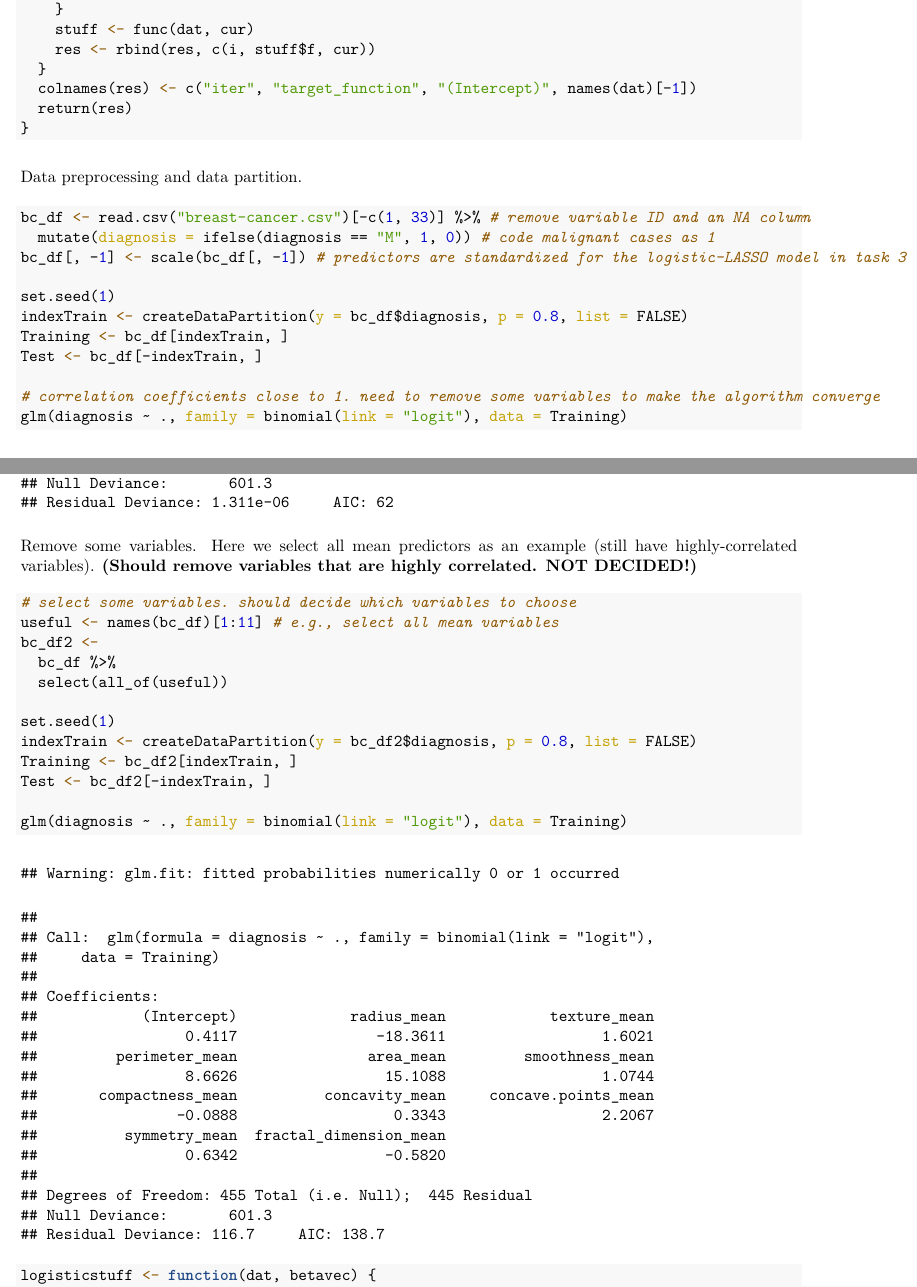
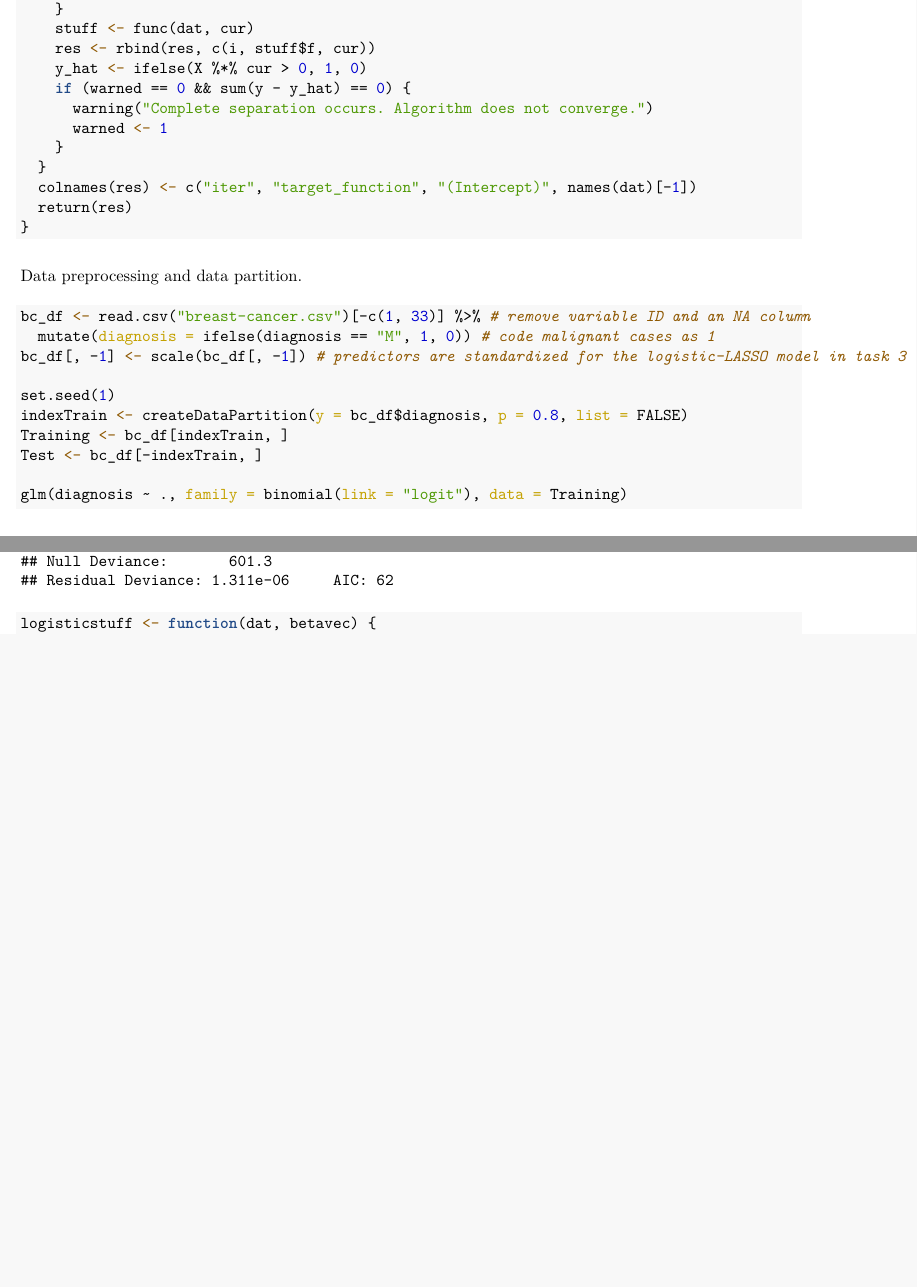
Before and after one commit to hongjiel/adv_stats_computing_project2, an R Markdown document (task2.Rmd): two parts of pages 2 and 3 of 6 before the commit and two parts of pages 2 and 3 of 12 after it, joined at a grey line, cut so that both start at the same text, the shorter picture padded with empty space. The pictures show the output file task2.pdf that the author committed with the source.

Commit message:
updated convergence criterion and reasons for not converging.

````diff
--- a/task2.Rmd
+++ b/task2.Rmd
@@ -69,6 +72,11 @@ NewtonRaphson <- function(dat, func, start, tol = 1e-10) {
     }
     stuff <- func(dat, cur)
     res <- rbind(res, c(i, stuff$f, cur))
+    y_hat <- ifelse(X %*% cur > 0, 1, 0)
+    if (warned == 0 && sum(y - y_hat) == 0) {
+      warning("Complete separation occurs. Algorithm does not converge.")
+      warned <- 1
+    }
   }
   colnames(res) <- c("iter", "target_function", "(Intercept)", names(dat)[-1])
   return(res)
@@ -86,24 +94,6 @@ set.seed(1)
 indexTrain <- createDataPartition(y = bc_df$diagnosis, p = 0.8, list = FALSE)
 Training <- bc_df[indexTrain, ]
 Test <- bc_df[-indexTrain, ]
-
-# correlation coefficients close to 1. need to remove some variables to make the algorithm converge
-glm(diagnosis ~ ., family = binomial(link = "logit"), data = Training)
-```
-
-Remove some variables. Here we select all mean predictors as an example (still have highly-correlated variables). **(Should remove variables that are highly correlated. NOT DECIDED!)**
-
-```{r}
-# select some variables. should decide which variables to choose
-useful <- names(bc_df)[1:11] # e.g., select all mean variables
-bc_df2 <-
-  bc_df %>%
-  select(all_of(useful))
-
-set.seed(1)
-indexTrain <- createDataPartition(y = bc_df2$diagnosis, p = 0.8, list = FALSE)
-Training <- bc_df2[indexTrain, ]
-Test <- bc_df2[-indexTrain, ]
 
 glm(diagnosis ~ ., family = binomial(link = "logit"), data = Training)
 
````
Also changed, not shown: task2.pdf, task2.Rmd (22 more changed lines).
